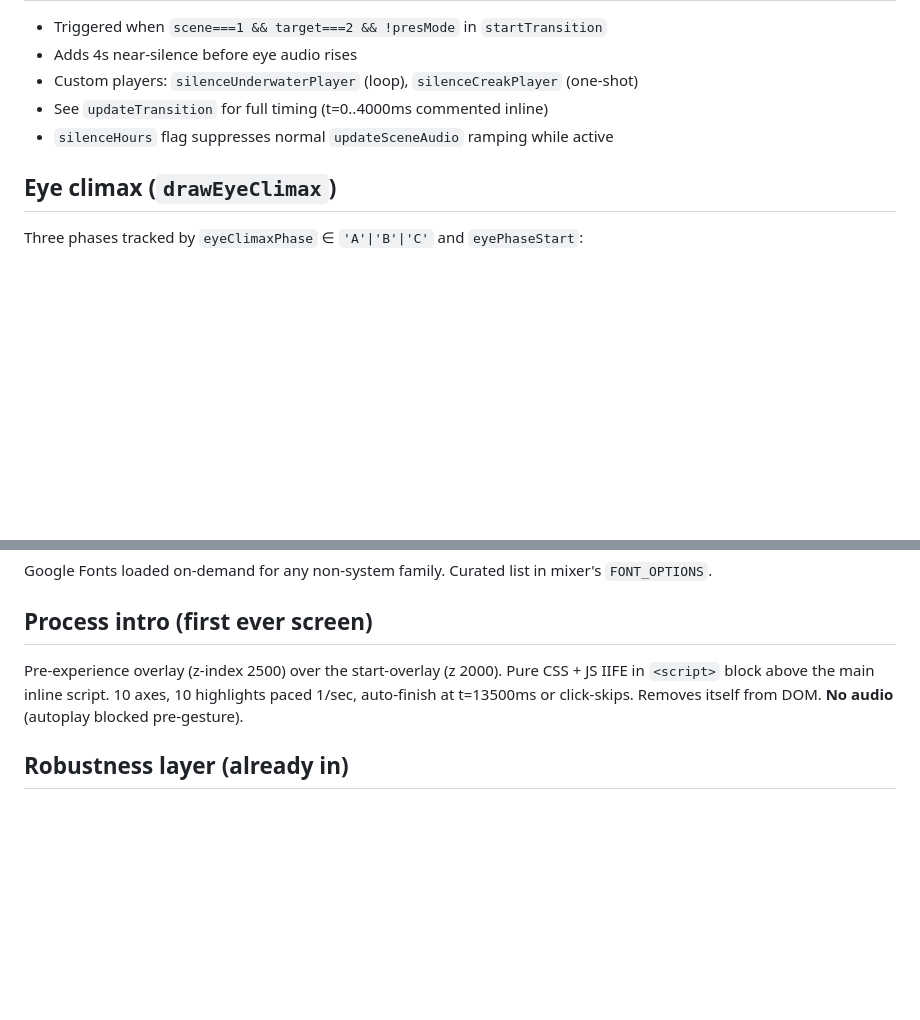
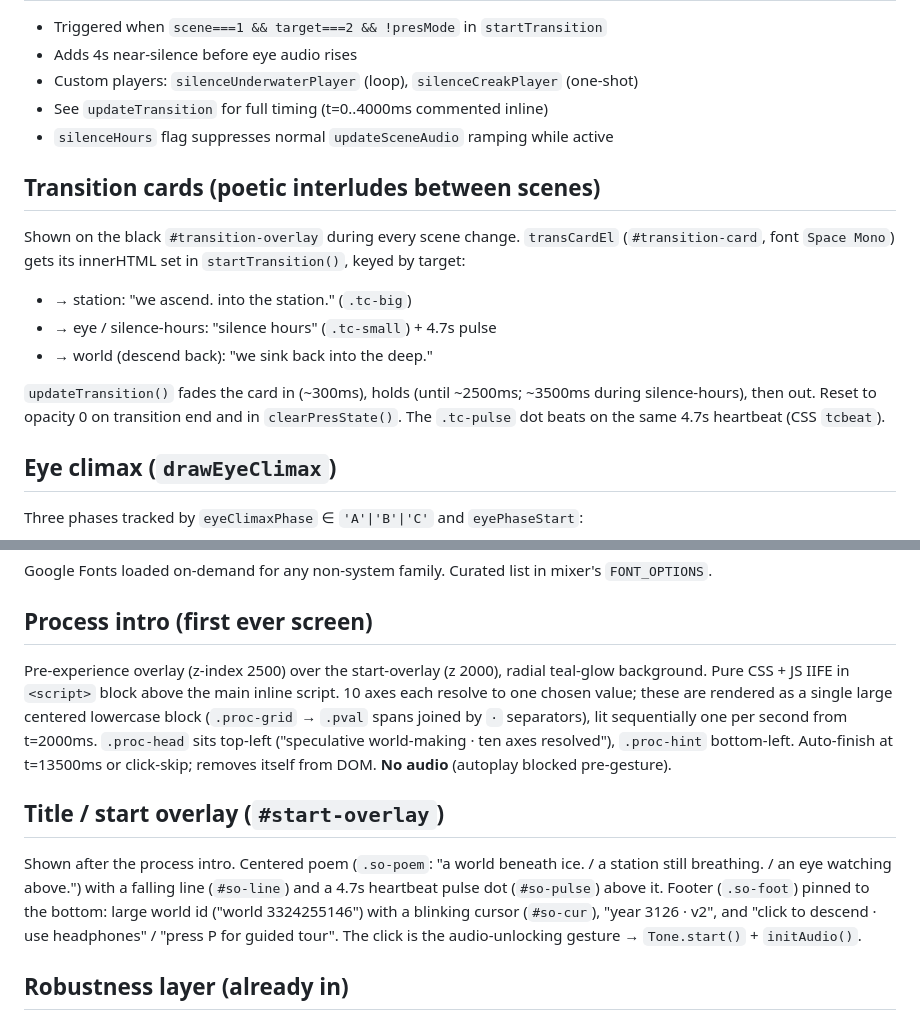
Before and after one commit to Chant-1-1/descent, a Markdown page: BRIEFING.md, 2 parts joined by grey strips. Drawn GitHub-style; blank space fills up the shorter version.

Commit message:
docs: update BRIEFING for redesigned intro + transition cards
Co-Authored-By: Claude Opus 4.8 <noreply@anthropic.com>

```diff
--- a/BRIEFING.md
+++ b/BRIEFING.md
@@ -92,6 +92,15 @@ Used by: cage lure flashes (`drawCages`), altar rings (`drawEyeBackground`), eye
 - See `updateTransition` for full timing (t=0..4000ms commented inline)
 - `silenceHours` flag suppresses normal `updateSceneAudio` ramping while active
 
+## Transition cards (poetic interludes between scenes)
+
+Shown on the black `#transition-overlay` during every scene change. `transCardEl` (`#transition-card`, font `Space Mono`) gets its innerHTML set in `startTransition()`, keyed by target:
+- → station: "we ascend. into the station." (`.tc-big`)
+- → eye / silence-hours: "silence hours" (`.tc-small`) + 4.7s pulse
+- → world (descend back): "we sink back into the deep."
+
+`updateTransition()` fades the card in (~300ms), holds (until ~2500ms; ~3500ms during silence-hours), then out. Reset to opacity 0 on transition end and in `clearPresState()`. The `.tc-pulse` dot beats on the same 4.7s heartbeat (CSS `tcbeat`).
+
 ## Eye climax (`drawEyeClimax`)
 
 Three phases tracked by `eyeClimaxPhase` ∈ `'A'|'B'|'C'` and `eyePhaseStart`:
@@ -167,7 +176,11 @@ Google Fonts loaded on-demand for any non-system family. Curated list in mixer's
 
 ## Process intro (first ever screen)
 
-Pre-experience overlay (z-index 2500) over the start-overlay (z 2000). Pure CSS + JS IIFE in `<script>` block above the main inline script. 10 axes, 10 highlights paced 1/sec, auto-finish at t=13500ms or click-skips. Removes itself from DOM. **No audio** (autoplay blocked pre-gesture).
+Pre-experience overlay (z-index 2500) over the start-overlay (z 2000), radial teal-glow background. Pure CSS + JS IIFE in `<script>` block above the main inline script. 10 axes each resolve to one chosen value; these are rendered as a single large centered lowercase block (`.proc-grid` → `.pval` spans joined by ` · ` separators), lit sequentially one per second from t=2000ms. `.proc-head` sits top-left ("speculative world-making · ten axes resolved"), `.proc-hint` bottom-left. Auto-finish at t=13500ms or click-skip; removes itself from DOM. **No audio** (autoplay blocked pre-gesture).
+
+## Title / start overlay (`#start-overlay`)
+
+Shown after the process intro. Centered poem (`.so-poem`: "a world beneath ice. / a station still breathing. / an eye watching above.") with a falling line (`#so-line`) and a 4.7s heartbeat pulse dot (`#so-pulse`) above it. Footer (`.so-foot`) pinned to the bottom: large world id ("world 3324255146") with a blinking cursor (`#so-cur`), "year 3126 · v2", and "click to descend · use headphones" / "press P for guided tour". The click is the audio-unlocking gesture → `Tone.start()` + `initAudio()`.
 
 ## Robustness layer (already in)
 
```
